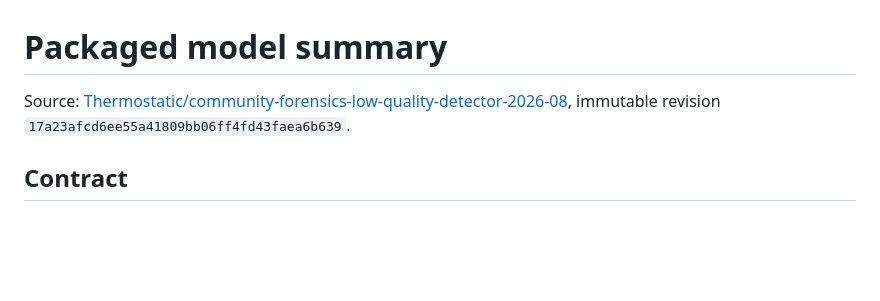
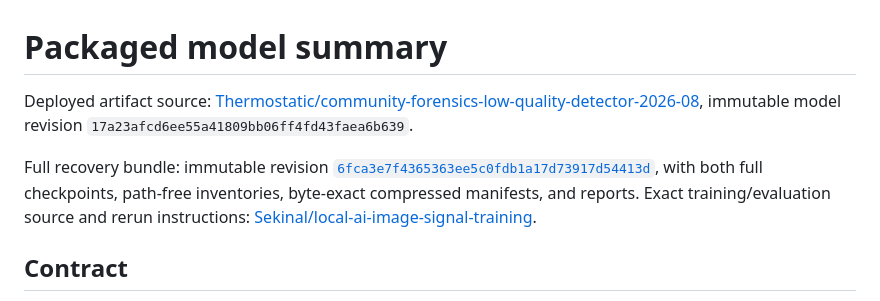
Before and after one commit to Sekinal/local-ai-image-signal, a Markdown page: docs/MODEL_CARD.md, the part around the change. Drawn GitHub-style; blank space fills up the shorter version.

```diff
--- a/docs/MODEL_CARD.md
+++ b/docs/MODEL_CARD.md
@@ -1,6 +1,8 @@
 # Packaged model summary
 
-Source: [Thermostatic/community-forensics-low-quality-detector-2026-08](https://huggingface.co/Thermostatic/community-forensics-low-quality-detector-2026-08), immutable revision `17a23afcd6ee55a41809bb06ff4fd43faea6b639`.
+Deployed artifact source: [Thermostatic/community-forensics-low-quality-detector-2026-08](https://huggingface.co/Thermostatic/community-forensics-low-quality-detector-2026-08), immutable model revision `17a23afcd6ee55a41809bb06ff4fd43faea6b639`.
+
+Full recovery bundle: immutable revision [`6fca3e7f4365363ee5c0fdb1a17d73917d54413d`](https://huggingface.co/Thermostatic/community-forensics-low-quality-detector-2026-08/tree/6fca3e7f4365363ee5c0fdb1a17d73917d54413d), with both full checkpoints, path-free inventories, byte-exact compressed manifests, and reports. Exact training/evaluation source and rerun instructions: [Sekinal/local-ai-image-signal-training](https://github.com/Sekinal/local-ai-image-signal-training).
 
 ## Contract
 
```
Also changed, not shown: README.md (+7 -0 lines).
